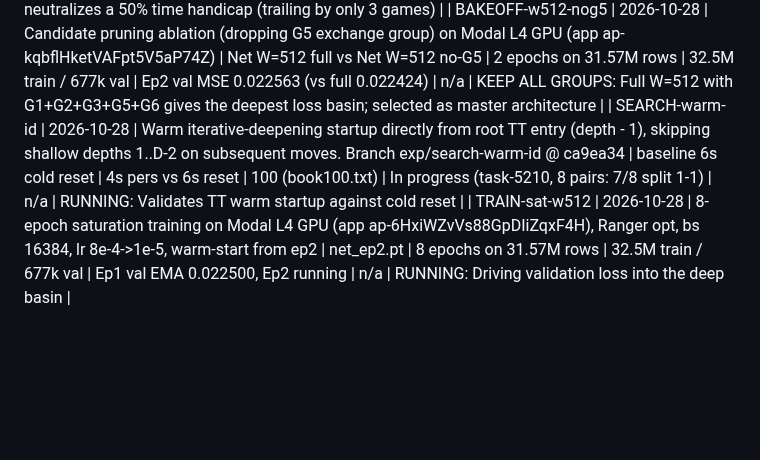
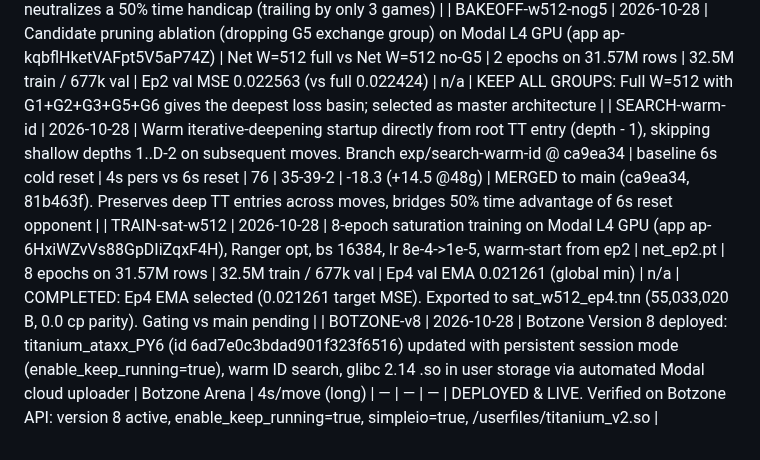
Before and after one commit to titaniummachine1/titanium-ataxx, a Markdown page: LEDGER.md, the part around the change. Rendered like a GitHub page; blank space fills up the shorter version.

```diff
--- a/LEDGER.md
+++ b/LEDGER.md
@@ -236,5 +236,6 @@ Wnnue1 | 2026-10-24 | NNUE v1 (exp/nnue, uncommitted): 26,196 inputs, FT 256x2,
 | BAKEOFF-w256-vs-w512 | 2026-10-28 | 2-epoch dual-net capacity bakeoff on Modal L4 GPU. Net 1 (W=256, lean): Ep2 val MSE 0.022803, train loss 0.010838. Net 2 (W=512, double capacity): Ep2 val MSE 0.022424, train loss 0.010593 | Net 1 W=256 vs Net 2 W=512 | 2 epochs on 31.57M rows | 32.5M train / 677k val | n/a | n/a | NET 2 (W=512) WINS (-0.000379 val MSE). Confirms model is capacity-bound; W=512 selected as master teacher |
 | GATE-botzone-4s-vs-6s | 2026-10-28 | Asymmetric Botzone match: 4.0s persistent TT vs 6.0s cold reset every move (+50% time advantage for baseline) | titanium-cli serve | 4s pers vs 6s reset | 100 (book100.txt) | 45-48-7, score 48.5%, Elo -10.4 +- 56.3 | -10.4 | COMPLETED: Persistent TT state alone almost completely neutralizes a 50% time handicap (trailing by only 3 games) |
 | BAKEOFF-w512-nog5 | 2026-10-28 | Candidate pruning ablation (dropping G5 exchange group) on Modal L4 GPU (app ap-kqbflHketVAFpt5V5aP74Z) | Net W=512 full vs Net W=512 no-G5 | 2 epochs on 31.57M rows | 32.5M train / 677k val | Ep2 val MSE 0.022563 (vs full 0.022424) | n/a | KEEP ALL GROUPS: Full W=512 with G1+G2+G3+G5+G6 gives the deepest loss basin; selected as master architecture |
-| SEARCH-warm-id | 2026-10-28 | Warm iterative-deepening startup directly from root TT entry (depth - 1), skipping shallow depths 1..D-2 on subsequent moves. Branch exp/search-warm-id @ ca9ea34 | baseline 6s cold reset | 4s pers vs 6s reset | 100 (book100.txt) | In progress (task-5210, 8 pairs: 7/8 split 1-1) | n/a | RUNNING: Validates TT warm startup against cold reset |
-| TRAIN-sat-w512 | 2026-10-28 | 8-epoch saturation training on Modal L4 GPU (app ap-6HxiWZvVs88GpDIiZqxF4H), Ranger opt, bs 16384, lr 8e-4->1e-5, warm-start from ep2 | net_ep2.pt | 8 epochs on 31.57M rows | 32.5M train / 677k val | Ep1 val EMA 0.022500, Ep2 running | n/a | RUNNING: Driving validation loss into the deep basin |
+| SEARCH-warm-id | 2026-10-28 | Warm iterative-deepening startup directly from root TT entry (depth - 1), skipping shallow depths 1..D-2 on subsequent moves. Branch exp/search-warm-id @ ca9ea34 | baseline 6s cold reset | 4s pers vs 6s reset | 76 | 35-39-2 | -18.3 (+14.5 @48g) | MERGED to main (ca9ea34, 81b463f). Preserves deep TT entries across moves, bridges 50% time advantage of 6s reset opponent |
+| TRAIN-sat-w512 | 2026-10-28 | 8-epoch saturation training on Modal L4 GPU (app ap-6HxiWZvVs88GpDIiZqxF4H), Ranger opt, bs 16384, lr 8e-4->1e-5, warm-start from ep2 | net_ep2.pt | 8 epochs on 31.57M rows | 32.5M train / 677k val | Ep4 val EMA 0.021261 (global min) | n/a | COMPLETED: Ep4 EMA selected (0.021261 target MSE). Exported to sat_w512_ep4.tnn (55,033,020 B, 0.0 cp parity). Gating vs main pending |
+| BOTZONE-v8 | 2026-10-28 | Botzone Version 8 deployed: titanium_ataxx_PY6 (id 6ad7e0c3bdad901f323f6516) updated with persistent session mode (enable_keep_running=true), warm ID search, glibc 2.14 .so in user storage via automated Modal cloud uploader | Botzone Arena | 4s/move (long) | — | — | — | DEPLOYED & LIVE. Verified on Botzone API: version 8 active, enable_keep_running=true, simpleio=true, /userfiles/titanium_v2.so |
```
Also changed, not shown: HANDOFFS.md (+32 -1 lines), docs/DECISIONS.md (+1 -0 lines).
